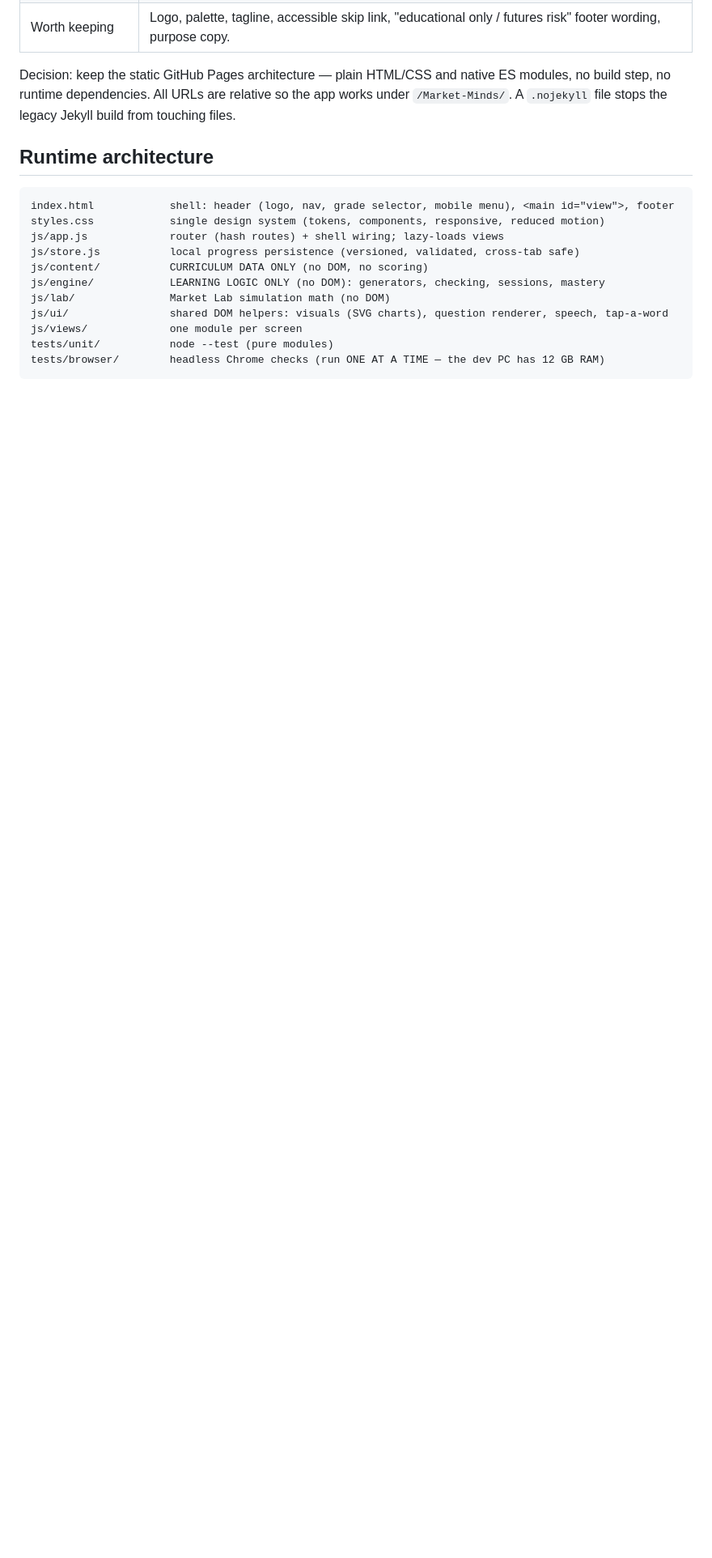
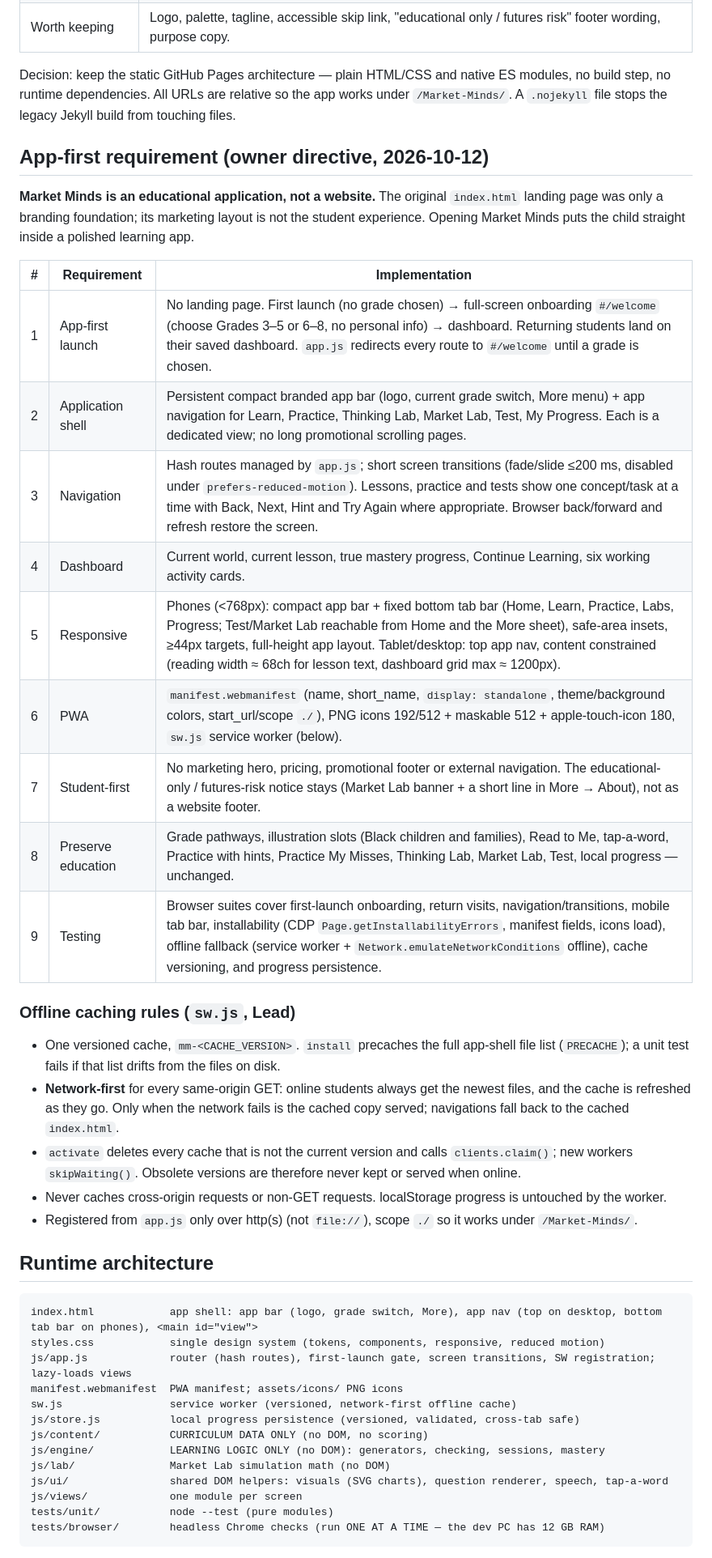
Before and after one commit to bazeocrisy/Market-Minds, a Markdown page: docs/ARCHITECTURE.md, the part around one of its changes. Shown at 81% size. Rendered like a GitHub page; blank space fills up the shorter version.

Commit message:
ARCHITECTURE: app-first requirement (onboarding, app shell, PWA, offline rules)
Co-Authored-By: Claude Opus 5.5 <noreply@anthropic.com>

````diff
--- a/docs/ARCHITECTURE.md
+++ b/docs/ARCHITECTURE.md
@@ -16,12 +16,37 @@ Lead Architect: Claude. Branch: `feature/market-minds-v1`. Never merge to `main`
 
 Decision: keep the static GitHub Pages architecture — plain HTML/CSS and native ES modules, no build step, no runtime dependencies. All URLs are relative so the app works under `/Market-Minds/`. A `.nojekyll` file stops the legacy Jekyll build from touching files.
 
+## App-first requirement (owner directive, 2026-10-12)
+
+**Market Minds is an educational application, not a website.** The original `index.html` landing page was only a branding foundation; its marketing layout is not the student experience. Opening Market Minds puts the child straight inside a polished learning app.
+
+| # | Requirement | Implementation |
+|---|---|---|
+| 1 | App-first launch | No landing page. First launch (no grade chosen) → full-screen onboarding `#/welcome` (choose Grades 3–5 or 6–8, no personal info) → dashboard. Returning students land on their saved dashboard. `app.js` redirects every route to `#/welcome` until a grade is chosen. |
+| 2 | Application shell | Persistent compact branded app bar (logo, current grade switch, More menu) + app navigation for Learn, Practice, Thinking Lab, Market Lab, Test, My Progress. Each is a dedicated view; no long promotional scrolling pages. |
+| 3 | Navigation | Hash routes managed by `app.js`; short screen transitions (fade/slide ≤200 ms, disabled under `prefers-reduced-motion`). Lessons, practice and tests show one concept/task at a time with Back, Next, Hint and Try Again where appropriate. Browser back/forward and refresh restore the screen. |
+| 4 | Dashboard | Current world, current lesson, true mastery progress, Continue Learning, six working activity cards. |
+| 5 | Responsive | Phones (<768px): compact app bar + fixed bottom tab bar (Home, Learn, Practice, Labs, Progress; Test/Market Lab reachable from Home and the More sheet), safe-area insets, ≥44px targets, full-height app layout. Tablet/desktop: top app nav, content constrained (reading width ≈ 68ch for lesson text, dashboard grid max ≈ 1200px). |
+| 6 | PWA | `manifest.webmanifest` (name, short_name, `display: standalone`, theme/background colors, start_url/scope `./`), PNG icons 192/512 + maskable 512 + apple-touch-icon 180, `sw.js` service worker (below). |
+| 7 | Student-first | No marketing hero, pricing, promotional footer or external navigation. The educational-only / futures-risk notice stays (Market Lab banner + a short line in More → About), not as a website footer. |
+| 8 | Preserve education | Grade pathways, illustration slots (Black children and families), Read to Me, tap-a-word, Practice with hints, Practice My Misses, Thinking Lab, Market Lab, Test, local progress — unchanged. |
+| 9 | Testing | Browser suites cover first-launch onboarding, return visits, navigation/transitions, mobile tab bar, installability (CDP `Page.getInstallabilityErrors`, manifest fields, icons load), offline fallback (service worker + `Network.emulateNetworkConditions` offline), cache versioning, and progress persistence. |
+
+### Offline caching rules (`sw.js`, Lead)
+- One versioned cache, `mm-<CACHE_VERSION>`. `install` precaches the full app-shell file list (`PRECACHE`); a unit test fails if that list drifts from the files on disk.
+- **Network-first** for every same-origin GET: online students always get the newest files, and the cache is refreshed as they go. Only when the network fails is the cached copy served; navigations fall back to the cached `index.html`.
+- `activate` deletes every cache that is not the current version and calls `clients.claim()`; new workers `skipWaiting()`. Obsolete versions are therefore never kept or served when online.
+- Never caches cross-origin requests or non-GET requests. localStorage progress is untouched by the worker.
+- Registered from `app.js` only over http(s) (not `file://`), scope `./` so it works under `/Market-Minds/`.
+
 ## Runtime architecture
 
 ```
-index.html            shell: header (logo, nav, grade selector, mobile menu), <main id="view">, footer
+index.html            app shell: app bar (logo, grade switch, More), app nav (top on desktop, bottom tab bar on phones), <main id="view">
 styles.css            single design system (tokens, components, responsive, reduced motion)
-js/app.js             router (hash routes) + shell wiring; lazy-loads views
+js/app.js             router (hash routes), first-launch gate, screen transitions, SW registration; lazy-loads views
+manifest.webmanifest  PWA manifest; assets/icons/ PNG icons
+sw.js                 service worker (versioned, network-first offline cache)
 js/store.js           local progress persistence (versioned, validated, cross-tab safe)
 js/content/           CURRICULUM DATA ONLY (no DOM, no scoring)
 js/engine/            LEARNING LOGIC ONLY (no DOM): generators, checking, sessions, mastery
````
Also changed, not shown: other parts of docs/ARCHITECTURE.md (+4 -3 lines).
